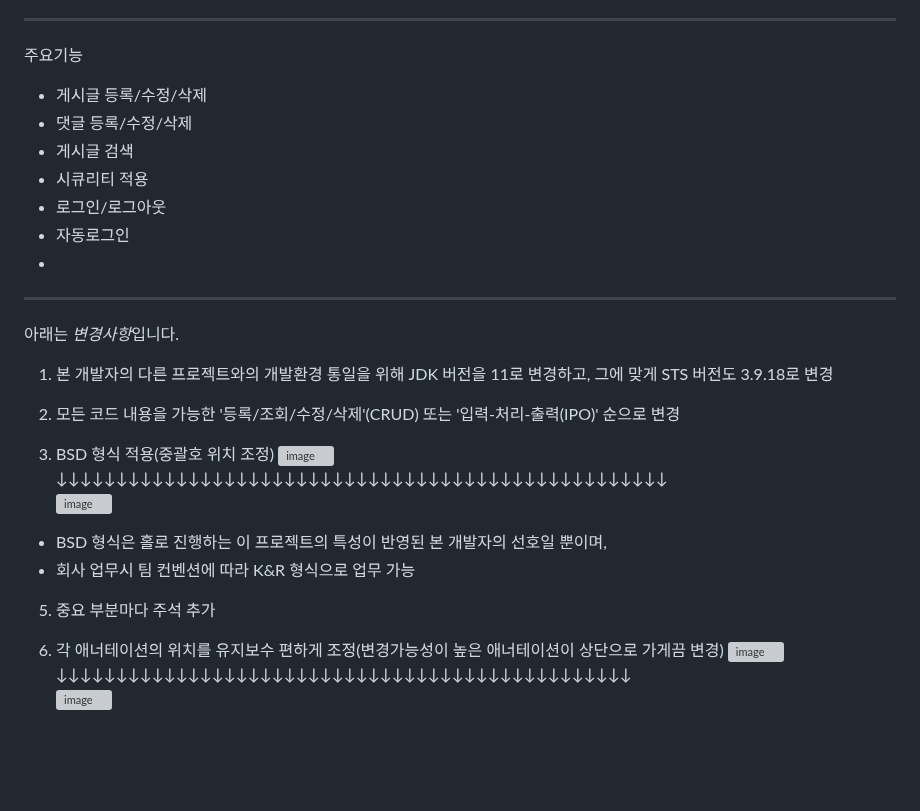
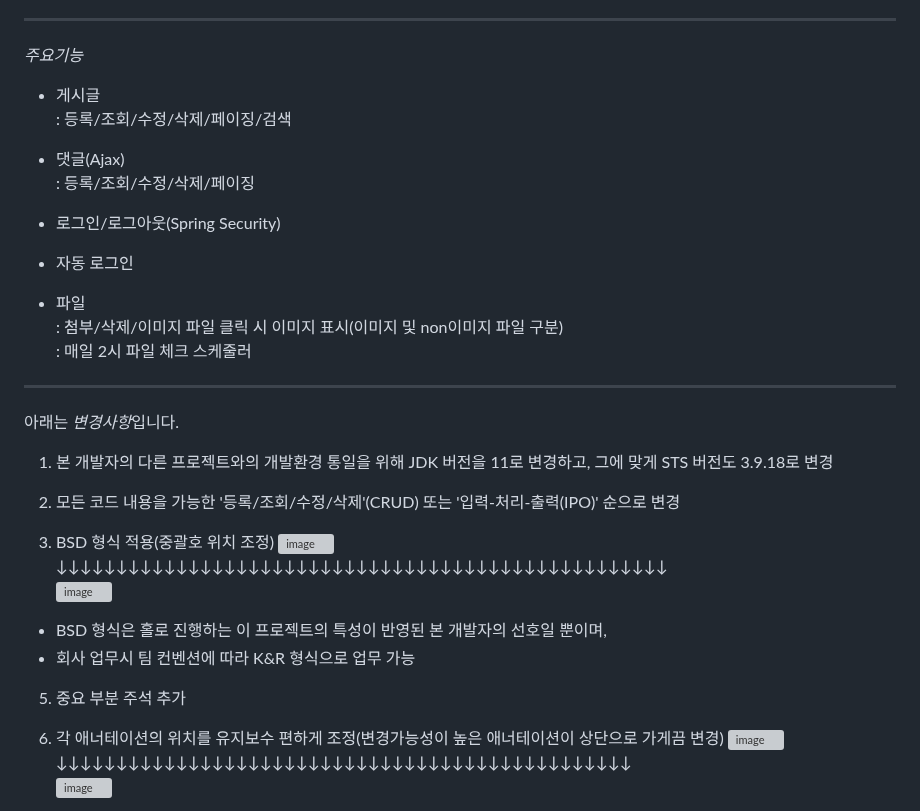
Before and after one commit to PleaseAttainBuddhaHood/Spring_Board, a Markdown page: README.md, the part around the change. GitHub-like rendering; blank space fills up the shorter version; grey boxes are pictures that could not be loaded.

```diff
--- a/README.md
+++ b/README.md
@@ -48,14 +48,20 @@
 
 
 * * *
-주요기능
- - 게시글 등록/수정/삭제
- - 댓글 등록/수정/삭제
- - 게시글 검색
- - 시큐리티 적용
- - 로그인/로그아웃
- - 자동로그인
- -
+*주요기능*
+ - 게시글
+ : 등록/조회/수정/삭제/페이징/검색
+
+ - 댓글(Ajax)
+ : 등록/조회/수정/삭제/페이징
+
+ - 로그인/로그아웃(Spring Security)
+
+ - 자동 로그인
+
+ - 파일
+ : 첨부/삭제/이미지 파일 클릭 시 이미지 표시(이미지 및 non이미지 파일 구분)
+ : 매일 2시 파일 체크 스케줄러
 
 
 
@@ -77,7 +83,7 @@
 * 회사 업무시 팀 컨벤션에 따라 K&R 형식으로 업무 가능
 
 
-5. 중요 부분마다 주석 추가
+5. 중요 부분 주석 추가
 
 6. 각 애너테이션의 위치를 유지보수 편하게 조정(변경가능성이 높은 애너테이션이 상단으로 가게끔 변경)
 ![image](https://user-images.githubusercontent.com/83068670/236707354-89f8fe0b-bb01-4299-9f9c-25cf6aff533c.png)
```
